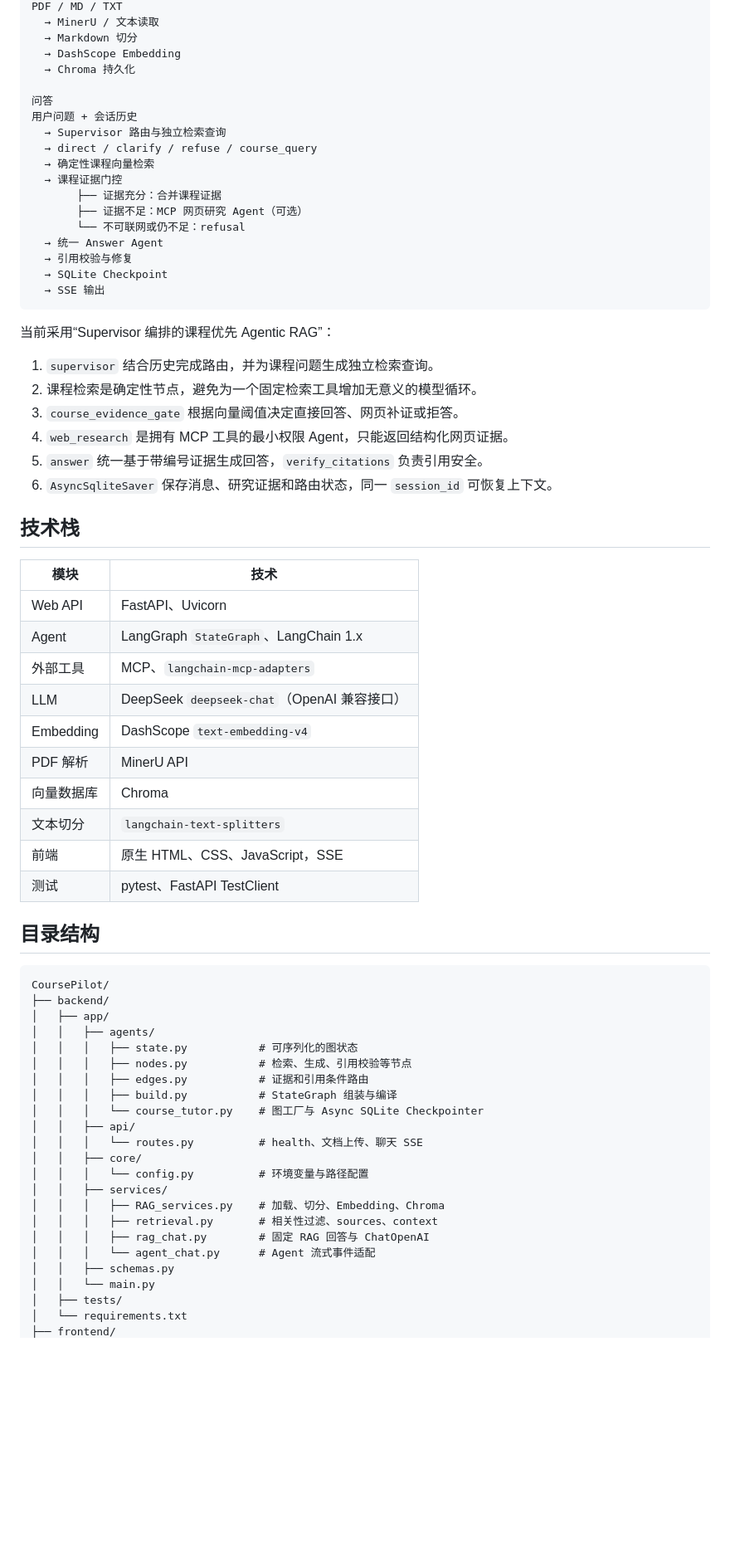
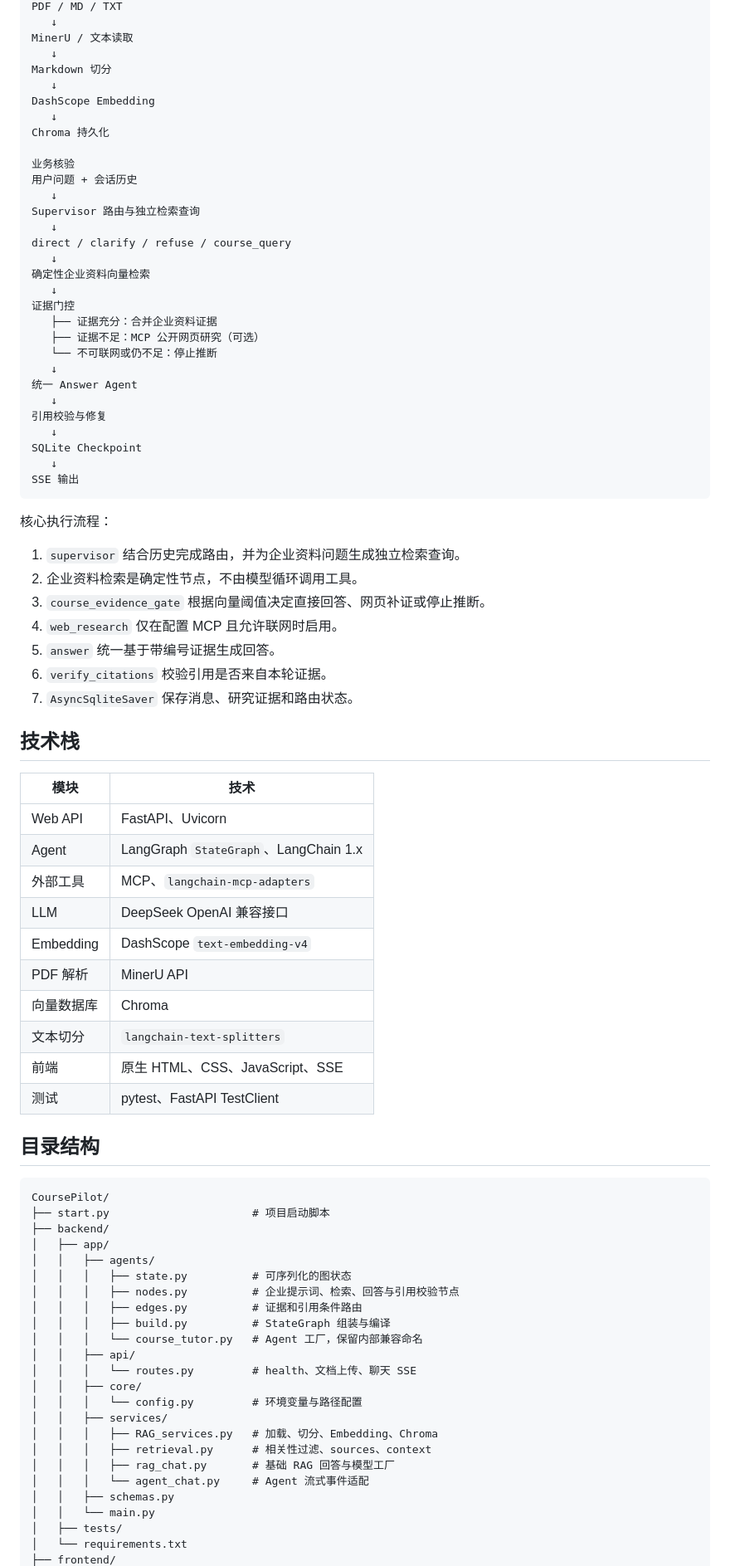
Before and after one commit to bbbbbinb/CoursePilot, a Markdown page: README.md, the part around one of its changes. Shown at 83% size. GitHub-like rendering; blank space fills up the shorter version.

Commit message:
docs: README修改

````diff
--- a/README.md
+++ b/README.md
@@ -29,32 +50,45 @@ CoursePilot 是一个课程知识库 Agent 助教。它把课程 PDF、Markdown
 PDF / MD / TXT
-  → MinerU / 文本读取
-  → Markdown 切分
-  → DashScope Embedding
-  → Chroma 持久化
+   ↓
+MinerU / 文本读取
+   ↓
+Markdown 切分
+   ↓
+DashScope Embedding
+   ↓
+Chroma 持久化
 
-问答
+业务核验
 用户问题 + 会话历史
-  → Supervisor 路由与独立检索查询
-  → direct / clarify / refuse / course_query
-  → 确定性课程向量检索
-  → 课程证据门控
-       ├── 证据充分：合并课程证据
-       ├── 证据不足：MCP 网页研究 Agent（可选）
-       └── 不可联网或仍不足：refusal
-  → 统一 Answer Agent
-  → 引用校验与修复
-  → SQLite Checkpoint
-  → SSE 输出
+   ↓
+Supervisor 路由与独立检索查询
+   ↓
+direct / clarify / refuse / course_query
+   ↓
+确定性企业资料向量检索
+   ↓
+证据门控
+   ├── 证据充分：合并企业资料证据
+   ├── 证据不足：MCP 公开网页研究（可选）
+   └── 不可联网或仍不足：停止推断
+   ↓
+统一 Answer Agent
+   ↓
+引用校验与修复
+   ↓
+SQLite Checkpoint
+   ↓
+SSE 输出
 ```
 
-当前采用“Supervisor 编排的课程优先 Agentic RAG”：
+核心执行流程：
 
-1. `supervisor` 结合历史完成路由，并为课程问题生成独立检索查询。
-2. 课程检索是确定性节点，避免为一个固定检索工具增加无意义的模型循环。
-3. `course_evidence_gate` 根据向量阈值决定直接回答、网页补证或拒答。
-4. `web_research` 是拥有 MCP 工具的最小权限 Agent，只能返回结构化网页证据。
-5. `answer` 统一基于带编号证据生成回答，`verify_citations` 负责引用安全。
-6. `AsyncSqliteSaver` 保存消息、研究证据和路由状态，同一 `session_id` 可恢复上下文。
+1. `supervisor` 结合历史完成路由，并为企业资料问题生成独立检索查询。
+2. 企业资料检索是确定性节点，不由模型循环调用工具。
+3. `course_evidence_gate` 根据向量阈值决定直接回答、网页补证或停止推断。
+4. `web_research` 仅在配置 MCP 且允许联网时启用。
+5. `answer` 统一基于带编号证据生成回答。
+6. `verify_citations` 校验引用是否来自本轮证据。
+7. `AsyncSqliteSaver` 保存消息、研究证据和路由状态。
 
 ## 技术栈
 
@@ -63,35 +97,36 @@ PDF / MD / TXT
 | Web API | FastAPI、Uvicorn |
 | Agent | LangGraph `StateGraph`、LangChain 1.x |
 | 外部工具 | MCP、`langchain-mcp-adapters` |
-| LLM | DeepSeek `deepseek-chat`（OpenAI 兼容接口） |
+| LLM | DeepSeek OpenAI 兼容接口 |
 | Embedding | DashScope `text-embedding-v4` |
 | PDF 解析 | MinerU API |
 | 向量数据库 | Chroma |
 | 文本切分 | `langchain-text-splitters` |
-| 前端 | 原生 HTML、CSS、JavaScript，SSE |
+| 前端 | 原生 HTML、CSS、JavaScript、SSE |
 | 测试 | pytest、FastAPI TestClient |
 
 ## 目录结构
 
 ```text
 CoursePilot/
+├── start.py                      # 项目启动脚本
 ├── backend/
 │   ├── app/
 │   │   ├── agents/
-│   │   │   ├── state.py           # 可序列化的图状态
-│   │   │   ├── nodes.py           # 检索、生成、引用校验等节点
-│   │   │   ├── edges.py           # 证据和引用条件路由
-│   │   │   ├── build.py           # StateGraph 组装与编译
-│   │   │   └── course_tutor.py    # 图工厂与 Async SQLite Checkpointer
+│   │   │   ├── state.py          # 可序列化的图状态
+│   │   │   ├── nodes.py          # 企业提示词、检索、回答与引用校验节点
+│   │   │   ├── edges.py          # 证据和引用条件路由
+│   │   │   ├── build.py          # StateGraph 组装与编译
+│   │   │   └── course_tutor.py   # Agent 工厂，保留内部兼容命名
 │   │   ├── api/
-│   │   │   └── routes.py          # health、文档上传、聊天 SSE
+│   │   │   └── routes.py         # health、文档上传、聊天 SSE
 │   │   ├── core/
-│   │   │   └── config.py          # 环境变量与路径配置
+│   │   │   └── config.py         # 环境变量与路径配置
 │   │   ├── services/
-│   │   │   ├── RAG_services.py    # 加载、切分、Embedding、Chroma
-│   │   │   ├── retrieval.py       # 相关性过滤、sources、context
-│   │   │   ├── rag_chat.py        # 固定 RAG 回答与 ChatOpenAI
-│   │   │   └── agent_chat.py      # Agent 流式事件适配
+│   │   │   ├── RAG_services.py   # 加载、切分、Embedding、Chroma
+│   │   │   ├── retrieval.py      # 相关性过滤、sources、context
+│   │   │   ├── rag_chat.py       # 基础 RAG 回答与模型工厂
+│   │   │   └── agent_chat.py     # Agent 流式事件适配
 │   │   ├── schemas.py
 │   │   └── main.py
 │   ├── tests/
````
Also changed, not shown: other parts of README.md (+113 -61 lines).
